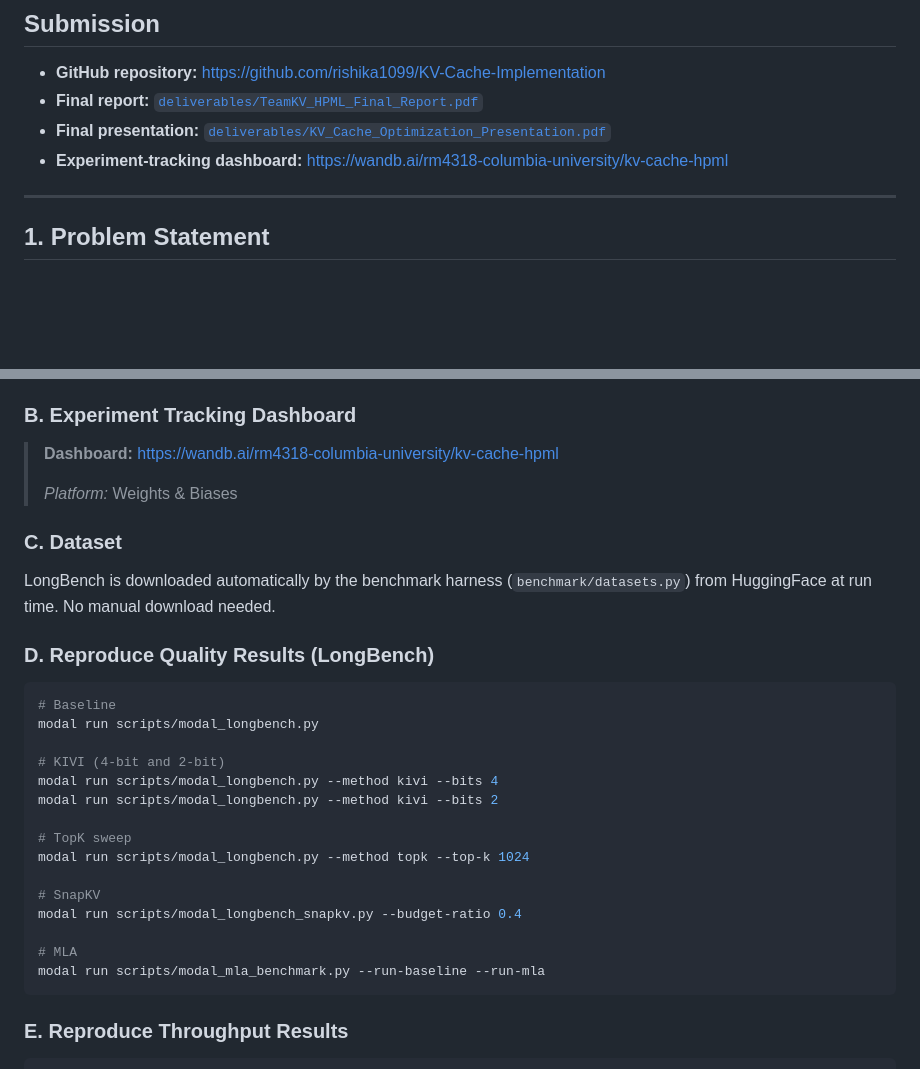
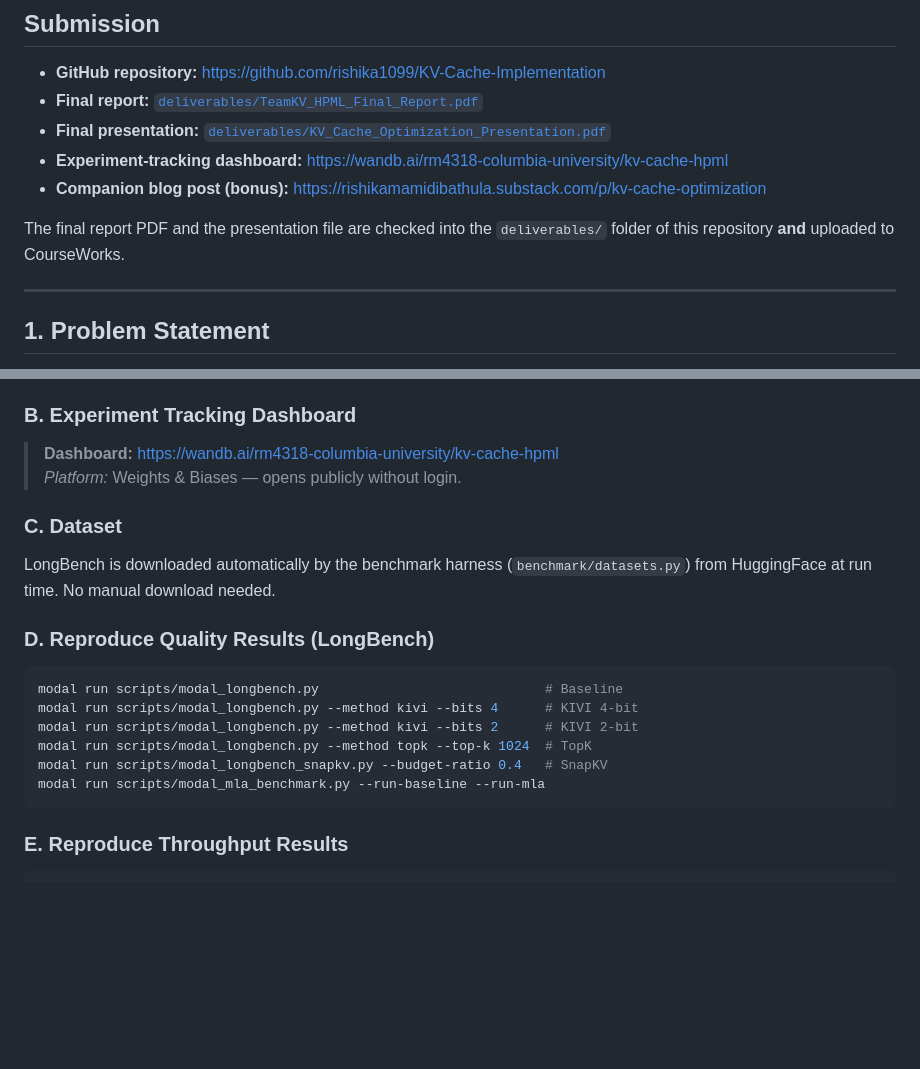
Before and after one commit to rishika1099/KV-Cache-Implementation, a Markdown page: README.md, 2 parts joined by grey strips. GitHub-like rendering; blank space fills up the shorter version.

````diff
--- a/README.md
+++ b/README.md
@@ -21,6 +21,9 @@
 - **Final report:** [`deliverables/TeamKV_HPML_Final_Report.pdf`](deliverables/TeamKV_HPML_Final_Report.pdf)
 - **Final presentation:** [`deliverables/KV_Cache_Optimization_Presentation.pdf`](deliverables/KV_Cache_Optimization_Presentation.pdf)
 - **Experiment-tracking dashboard:** [https://wandb.ai/rm4318-columbia-university/kv-cache-hpml](https://wandb.ai/rm4318-columbia-university/kv-cache-hpml)
+- **Companion blog post (bonus):** [https://rishikamamidibathula.substack.com/p/kv-cache-optimization](https://rishikamamidibathula.substack.com/p/kv-cache-optimization)
+
+The final report PDF and the presentation file are checked into the `deliverables/` folder of this repository **and** uploaded to CourseWorks.
 
 ---
 
@@ -122,8 +129,7 @@ pip install -r requirements.txt
 ### B. Experiment Tracking Dashboard
 
 > **Dashboard:** [https://wandb.ai/rm4318-columbia-university/kv-cache-hpml](https://wandb.ai/rm4318-columbia-university/kv-cache-hpml)
->
-> *Platform:* Weights & Biases
+> *Platform:* Weights & Biases — opens publicly without login.
 
 ### C. Dataset
 
@@ -132,20 +138,11 @@ LongBench is downloaded automatically by the benchmark harness (`benchmark/datas
 ### D. Reproduce Quality Results (LongBench)
 
 ```bash
-# Baseline
-modal run scripts/modal_longbench.py
-
-# KIVI (4-bit and 2-bit)
-modal run scripts/modal_longbench.py --method kivi --bits 4
-modal run scripts/modal_longbench.py --method kivi --bits 2
-
-# TopK sweep
-modal run scripts/modal_longbench.py --method topk --top-k 1024
-
-# SnapKV
-modal run scripts/modal_longbench_snapkv.py --budget-ratio 0.4
-
-# MLA
+modal run scripts/modal_longbench.py                             # Baseline
+modal run scripts/modal_longbench.py --method kivi --bits 4      # KIVI 4-bit
+modal run scripts/modal_longbench.py --method kivi --bits 2      # KIVI 2-bit
+modal run scripts/modal_longbench.py --method topk --top-k 1024  # TopK
+modal run scripts/modal_longbench_snapkv.py --budget-ratio 0.4   # SnapKV
 modal run scripts/modal_mla_benchmark.py --run-baseline --run-mla
 ```
 
````
Also changed, not shown: other parts of README.md (+48 -37 lines).
